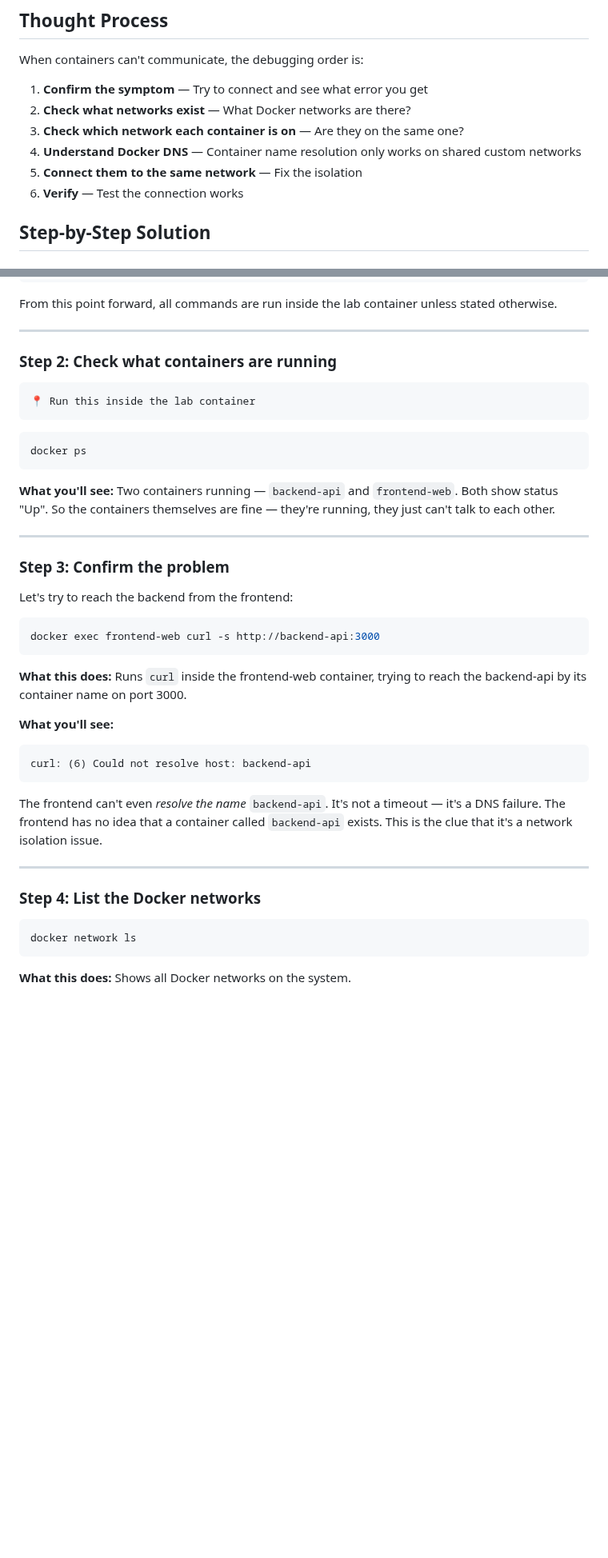
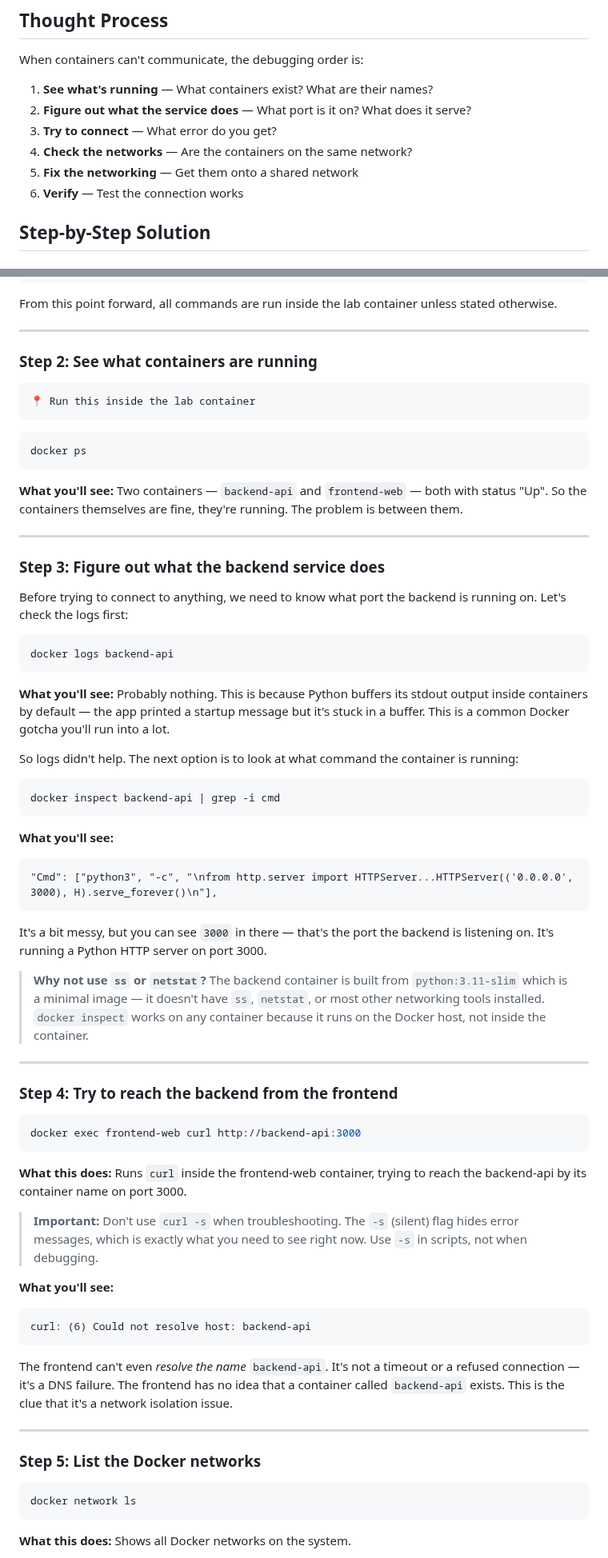
Before and after one commit to engsnayl/cloud-engineer-labs, a Markdown page: linux-labs/lab-020-docker-networking-broken/SOLUTION.md, 2 parts joined by grey strips. Shown at 80% size. Rendered like a GitHub page; blank space fills up the shorter version.

````diff
--- a/linux-labs/lab-020-docker-networking-broken/SOLUTION.md
+++ b/linux-labs/lab-020-docker-networking-broken/SOLUTION.md
@@ -17,11 +27,11 @@ The lab container has the Docker socket mounted so you can manage other containe
 
 When containers can't communicate, the debugging order is:
 
-1. **Confirm the symptom** — Try to connect and see what error you get
-2. **Check what networks exist** — What Docker networks are there?
-3. **Check which network each container is on** — Are they on the same one?
-4. **Understand Docker DNS** — Container name resolution only works on shared custom networks
-5. **Connect them to the same network** — Fix the isolation
+1. **See what's running** — What containers exist? What are their names?
+2. **Figure out what the service does** — What port is it on? What does it serve?
+3. **Try to connect** — What error do you get?
+4. **Check the networks** — Are the containers on the same network?
+5. **Fix the networking** — Get them onto a shared network
 6. **Verify** — Test the connection works
 
 ## Step-by-Step Solution
@@ -40,7 +50,7 @@ From this point forward, all commands are run inside the lab container unless st
 
 ---
 
-### Step 2: Check what containers are running
+### Step 2: See what containers are running
 
 ```
 📍 Run this inside the lab container
@@ -50,30 +60,57 @@ From this point forward, all commands are run inside the lab container unless st
 docker ps
 ```
 
-**What you'll see:** Two containers running — `backend-api` and `frontend-web`. Both show status "Up". So the containers themselves are fine — they're running, they just can't talk to each other.
+**What you'll see:** Two containers — `backend-api` and `frontend-web` — both with status "Up". So the containers themselves are fine, they're running. The problem is between them.
 
 ---
 
-### Step 3: Confirm the problem
+### Step 3: Figure out what the backend service does
 
-Let's try to reach the backend from the frontend:
+Before trying to connect to anything, we need to know what port the backend is running on. Let's check the logs first:
 
 ```bash
-docker exec frontend-web curl -s http://backend-api:3000
+docker logs backend-api
+```
+
+**What you'll see:** Probably nothing. This is because Python buffers its stdout output inside containers by default — the app printed a startup message but it's stuck in a buffer. This is a common Docker gotcha you'll run into a lot.
+
+So logs didn't help. The next option is to look at what command the container is running:
+
+```bash
+docker inspect backend-api | grep -i cmd
+```
+
+**What you'll see:**
+```
+"Cmd": ["python3", "-c", "\nfrom http.server import HTTPServer...HTTPServer(('0.0.0.0', 3000), H).serve_forever()\n"],
+```
+
+It's a bit messy, but you can see `3000` in there — that's the port the backend is listening on. It's running a Python HTTP server on port 3000.
+
+> **Why not use `ss` or `netstat`?** The backend container is built from `python:3.11-slim` which is a minimal image — it doesn't have `ss`, `netstat`, or most other networking tools installed. `docker inspect` works on any container because it runs on the Docker host, not inside the container.
+
+---
+
+### Step 4: Try to reach the backend from the frontend
+
+```bash
+docker exec frontend-web curl http://backend-api:3000
 ```
 
 **What this does:** Runs `curl` inside the frontend-web container, trying to reach the backend-api by its container name on port 3000.
+
+> **Important:** Don't use `curl -s` when troubleshooting. The `-s` (silent) flag hides error messages, which is exactly what you need to see right now. Use `-s` in scripts, not when debugging.
 
 **What you'll see:**
 ```
 curl: (6) Could not resolve host: backend-api
 ```
 
-The frontend can't even *resolve the name* `backend-api`. It's not a timeout — it's a DNS failure. The frontend has no idea that a container called `backend-api` exists. This is the clue that it's a network isolation issue.
+The frontend can't even *resolve the name* `backend-api`. It's not a timeout or a refused connection — it's a DNS failure. The frontend has no idea that a container called `backend-api` exists. This is the clue that it's a network isolation issue.
 
 ---
 
-### Step 4: List the Docker networks
+### Step 5: List the Docker networks
 
 ```bash
 docker network ls
````
Also changed, not shown: other parts of linux-labs/lab-020-docker-networking-broken/SOLUTION.md (+41 -30 lines).
